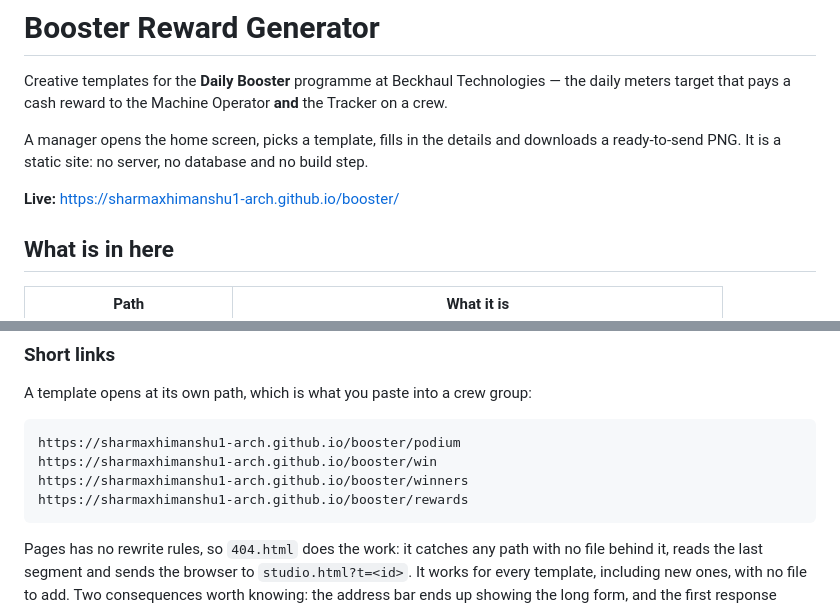
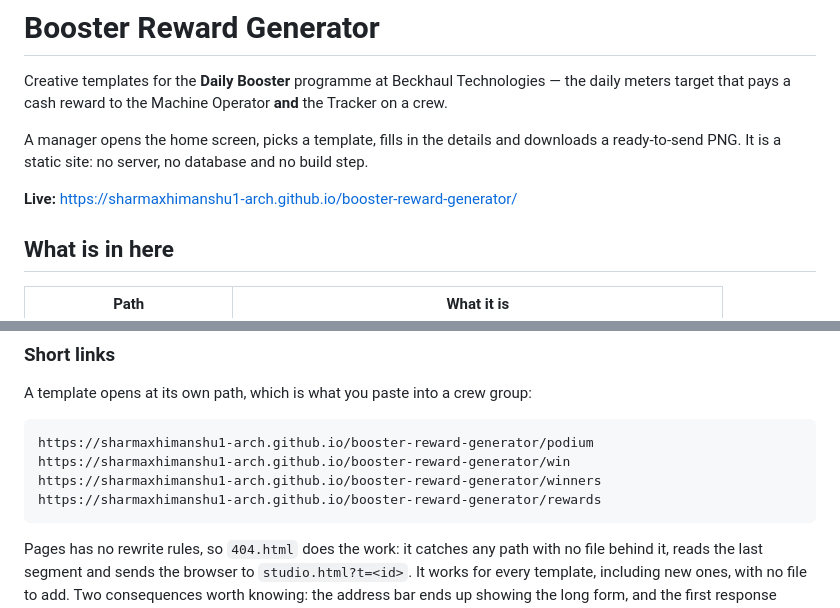
Before and after one commit to sharmaxhimanshu1-arch/booster-reward-generator, a Markdown page: README.md, 2 parts joined by grey strips. Rendered like a GitHub page.

Commit message:
Point the README URLs back at the live site
The repository is not being renamed, so the documented links pointed at a
path that does not exist.

Co-Authored-By: Claude Opus 5 <noreply@anthropic.com>
Claude-Session: https://claude.ai/code/session_011hhaoUu6hwSVdd8mHPPRhP

````diff
--- a/README.md
+++ b/README.md
@@ -8,7 +8,7 @@ A manager opens the home screen, picks a template, fills in the details and
 downloads a ready-to-send PNG. It is a static site: no server, no database and
 no build step.
 
-**Live:** https://sharmaxhimanshu1-arch.github.io/booster/
+**Live:** https://sharmaxhimanshu1-arch.github.io/booster-reward-generator/
 
 ## What is in here
 
@@ -78,10 +78,10 @@ Deploy from a branch**).
 A template opens at its own path, which is what you paste into a crew group:
 
 ```
-https://sharmaxhimanshu1-arch.github.io/booster/podium
-https://sharmaxhimanshu1-arch.github.io/booster/win
-https://sharmaxhimanshu1-arch.github.io/booster/winners
-https://sharmaxhimanshu1-arch.github.io/booster/rewards
+https://sharmaxhimanshu1-arch.github.io/booster-reward-generator/podium
+https://sharmaxhimanshu1-arch.github.io/booster-reward-generator/win
+https://sharmaxhimanshu1-arch.github.io/booster-reward-generator/winners
+https://sharmaxhimanshu1-arch.github.io/booster-reward-generator/rewards
 ```
 
 Pages has no rewrite rules, so `404.html` does the work: it catches any path
````
